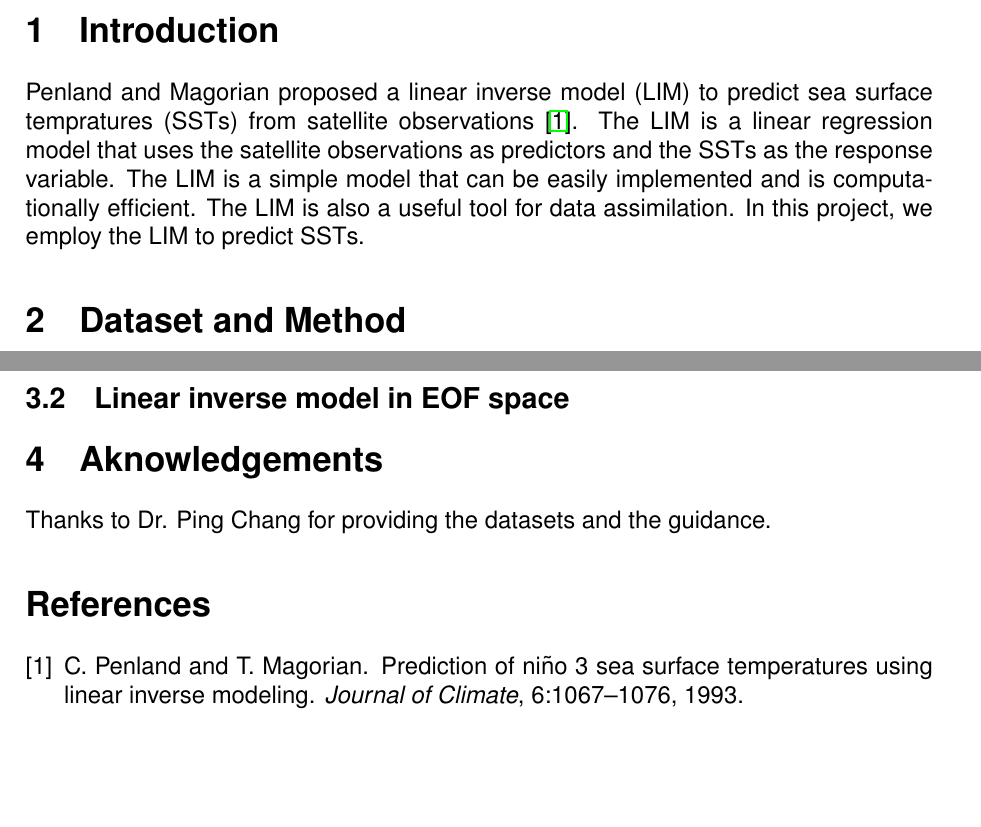
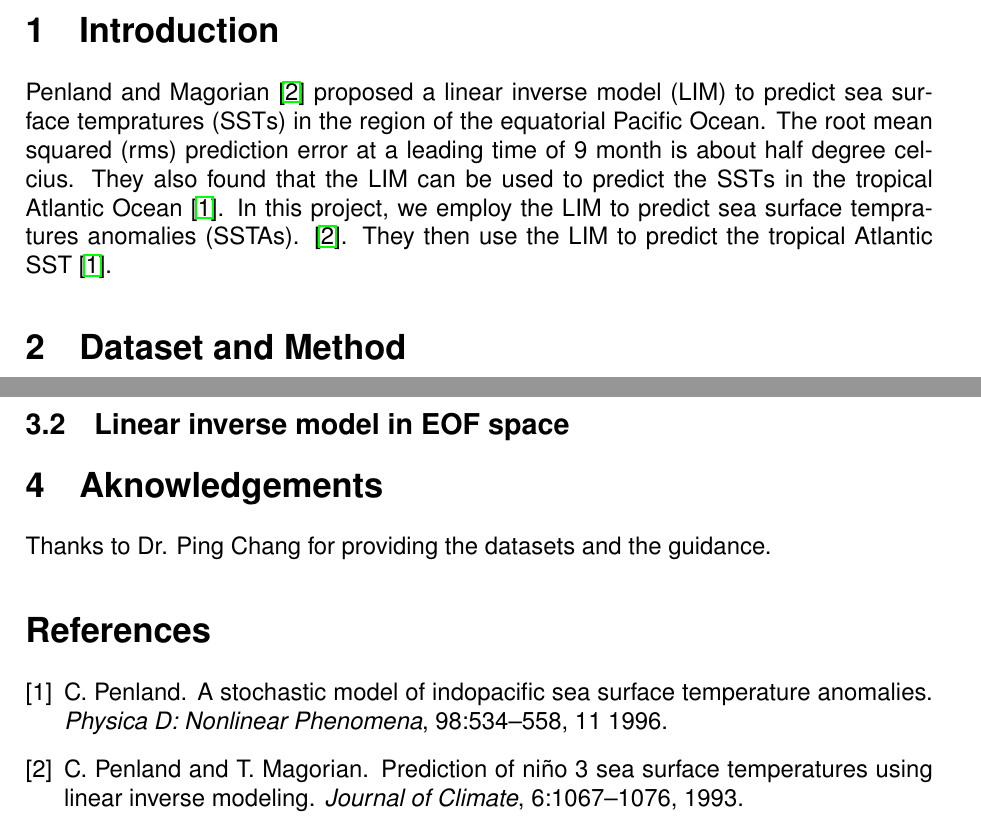
Before and after one commit to jinjunliu/atmo-651, a LaTeX paper (Final/report/main.tex): two parts of pages 2 and 3 of 3, joined at a grey line, cut so that both start at the same text. Compiled offline with pdfLaTeX.

Commit message:
Update main.tex

```diff
--- a/Final/report/main.tex
+++ b/Final/report/main.tex
@@ -32,7 +32,7 @@
 % This adds the abstract
 \begin{abstract}
 
-In this project, we employ the linear inverse model (LIM) to predict sea surface tempratures (SSTs).
+In this project, we employ the linear inverse model (LIM) to predict sea surface tempratures anomalies (SSTAs).
 
 \end{abstract}
 
@@ -44,7 +44,8 @@ In this project, we employ the linear inverse model (LIM) to predict sea surface
 
 \section{Introduction} % The start of a new section
 
-Penland and Magorian proposed a linear inverse model (LIM) to predict sea surface tempratures (SSTs) from satellite observations \cite{Penland1993}. The LIM is a linear regression model that uses the satellite observations as predictors and the SSTs as the response variable. The LIM is a simple model that can be easily implemented and is computationally efficient. The LIM is also a useful tool for data assimilation. In this project, we employ the LIM to predict SSTs.
+Penland and Magorian \cite{Penland1993} proposed a linear inverse model (LIM) to predict sea surface tempratures (SSTs) in the region of the equatorial Pacific Ocean. The root mean squared (rms) prediction error at a leading time of 9 month is about half degree celcius. They also found that the LIM can be used to predict the SSTs in the tropical Atlantic Ocean \cite{Penland1996}. In this project, we employ the LIM to predict sea surface tempratures anomalies (SSTAs).
+ \cite{Penland1993}. They then use the LIM to predict the tropical Atlantic SST \cite{Penland1996}.
 
 \section{Dataset and Method}\label{dataset-method}
 
```
